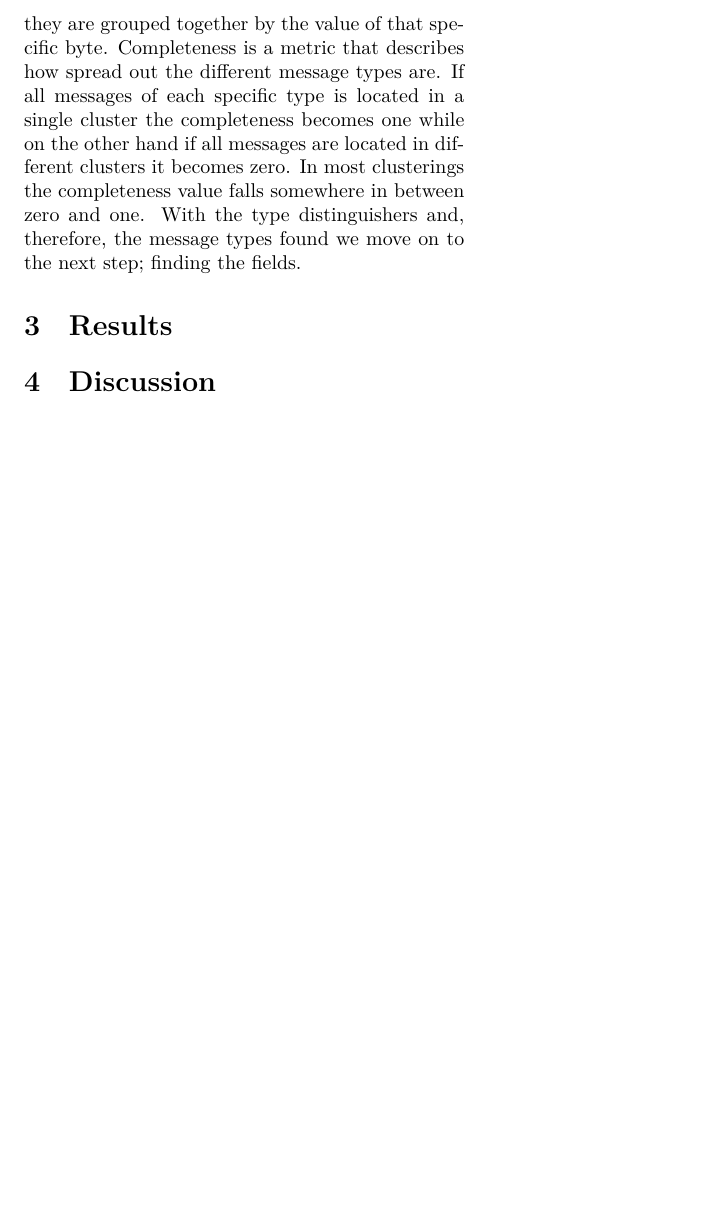
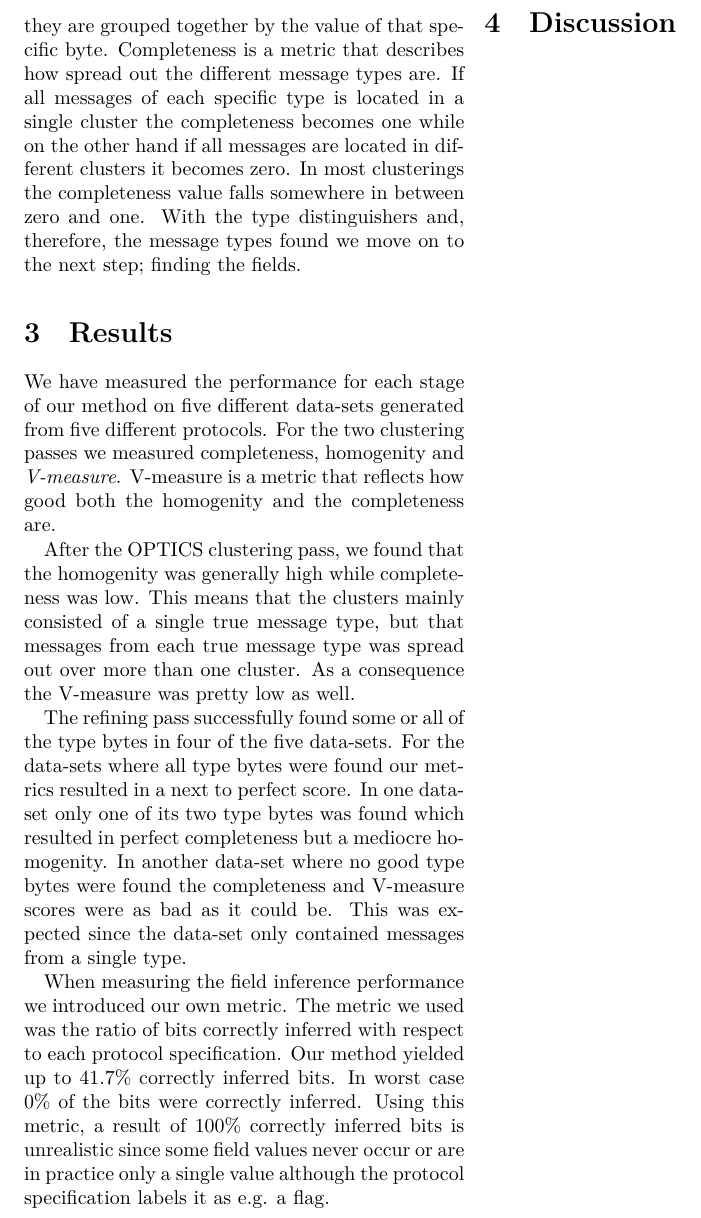
Before and after one commit to CarlEkerot/Exjobb, a LaTeX paper (doc/article.tex): part of page 2 of 2, cut so that both start at the same text, the shorter picture padded with empty space. Compiled offline with XeLaTeX.

Commit message:
Added results to article

```diff
--- a/doc/article.tex
+++ b/doc/article.tex
@@ -72,6 +72,34 @@ in between zero and one. With the type distinguishers and, therefore, the
 message types found we move on to the next step; finding the fields.
 
 \section{Results}
+We have measured the performance for each stage of our method on five
+different data-sets generated from five different protocols. For the two
+clustering passes we measured completeness, homogenity and \emph{V-measure}.
+V-measure is a metric that reflects how good both the homogenity and the
+completeness are.
+
+After the OPTICS clustering pass, we found that the homogenity was generally
+high while completeness was low. This means that the clusters mainly
+consisted of a single true message type, but that messages from each true
+message type was spread out over more than one cluster. As a consequence the
+V-measure was pretty low as well.
+
+The refining pass successfully found some or all of the type bytes
+in four of the five data-sets. For the data-sets where all type bytes
+were found our metrics resulted in a next to perfect score. In one data-set
+only one of its two type bytes was found which resulted in perfect
+completeness but a mediocre homogenity. In another data-set where no good
+type bytes were found the completeness and V-measure scores were as bad as
+it could be. This was expected since the data-set only contained messages
+from a single type.
+
+When measuring the field inference performance we introduced our own metric.
+The metric we used was the ratio of bits correctly inferred with respect to
+each protocol specification. Our method yielded up to 41.7\% correctly
+inferred bits. In worst case 0\% of the bits were correctly inferred.
+Using this metric, a result of 100\% correctly inferred bits is unrealistic
+since some field values never occur or are in practice only a single value
+although the protocol specification labels it as e.g. a flag.
 
 \section{Discussion}
 
```
